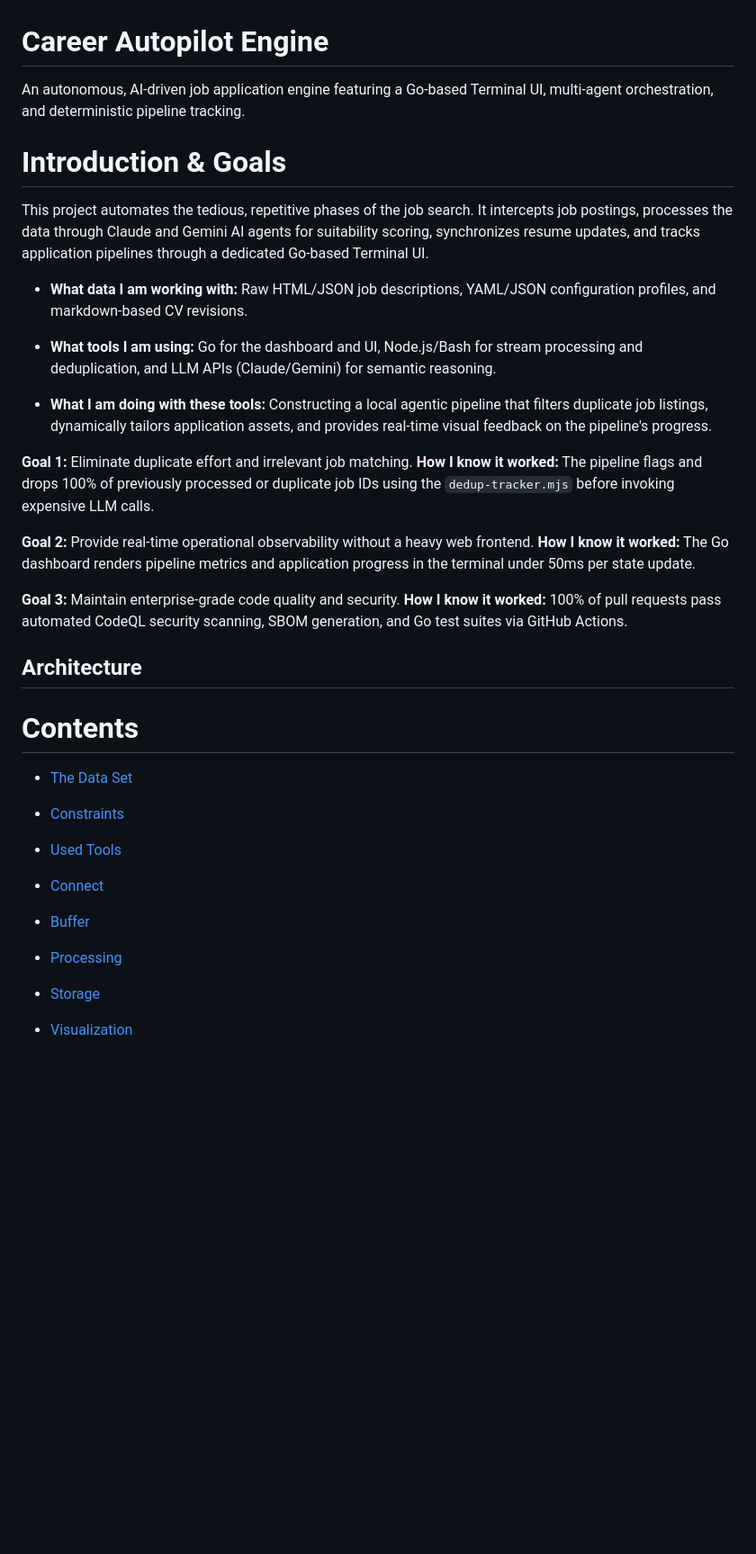
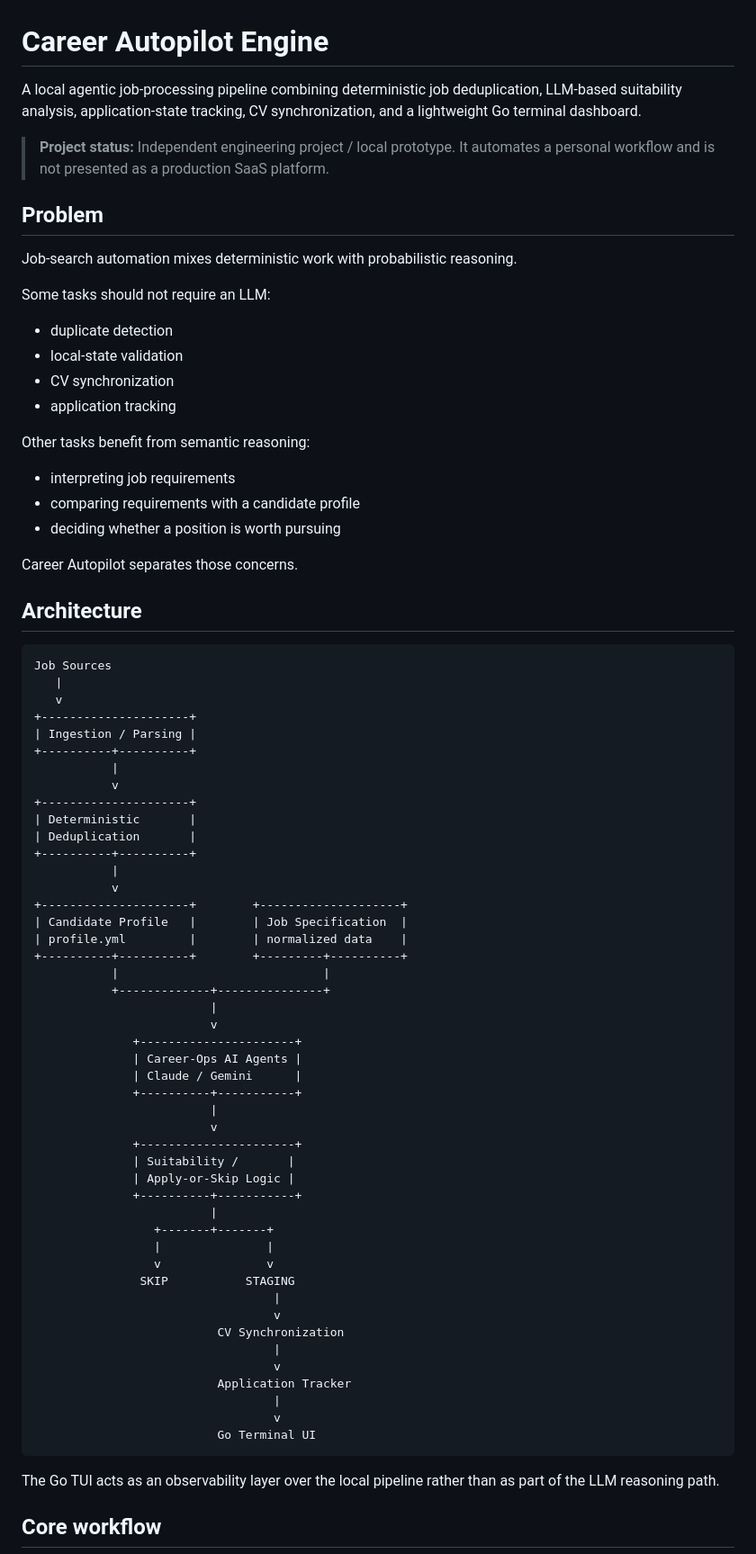
Before and after one commit to Reh1t/career-autopilot, a Markdown page: README.md, the part around one of its changes. Shown at 90% size. Drawn GitHub-style; blank space fills up the shorter version.

Commit message:
Revise README with enhanced project overview
Updated project description and goals for clarity and detail.

````diff
--- a/README.md
+++ b/README.md
@@ -1,41 +1,80 @@
 # Career Autopilot Engine
 
-An autonomous, AI-driven job application engine featuring a Go-based Terminal UI, multi-agent orchestration, and deterministic pipeline tracking.
+A local agentic job-processing pipeline combining deterministic job deduplication, LLM-based suitability analysis, application-state tracking, CV synchronization, and a lightweight Go terminal dashboard.
 
-# Introduction & Goals
+> **Project status:** Independent engineering project / local prototype. It automates a personal workflow and is not presented as a production SaaS platform.
 
-This project automates the tedious, repetitive phases of the job search. It intercepts job postings, processes the data through Claude and Gemini AI agents for suitability scoring, synchronizes resume updates, and tracks application pipelines through a dedicated Go-based Terminal UI.
+## Problem
 
-* **What data I am working with:** Raw HTML/JSON job descriptions, YAML/JSON configuration profiles, and markdown-based CV revisions.
+Job-search automation mixes deterministic work with probabilistic reasoning.
 
+Some tasks should not require an LLM:
 
-* **What tools I am using:** Go for the dashboard and UI, Node.js/Bash for stream processing and deduplication, and LLM APIs (Claude/Gemini) for semantic reasoning.
+- duplicate detection
+- local-state validation
+- CV synchronization
+- application tracking
 
+Other tasks benefit from semantic reasoning:
 
-* **What I am doing with these tools:** Constructing a local agentic pipeline that filters duplicate job listings, dynamically tailors application assets, and provides real-time visual feedback on the pipeline's progress.
+- interpreting job requirements
+- comparing requirements with a candidate profile
+- deciding whether a position is worth pursuing
 
-
-
-**Goal 1:** Eliminate duplicate effort and irrelevant job matching.
-**How I know it worked:** The pipeline flags and drops 100% of previously processed or duplicate job IDs using the `dedup-tracker.mjs` before invoking expensive LLM calls.
-
-**Goal 2:** Provide real-time operational observability without a heavy web frontend.
-**How I know it worked:** The Go dashboard renders pipeline metrics and application progress in the terminal under 50ms per state update.
-
-**Goal 3:** Maintain enterprise-grade code quality and security.
-**How I know it worked:** 100% of pull requests pass automated CodeQL security scanning, SBOM generation, and Go test suites via GitHub Actions.
+Career Autopilot separates those concerns.
 
 ## Architecture
 
-# Contents
+```text
+Job Sources
+   |
+   v
++---------------------+
+| Ingestion / Parsing |
++----------+----------+
+           |
+           v
++---------------------+
+| Deterministic       |
+| Deduplication       |
++----------+----------+
+           |
+           v
++---------------------+        +--------------------+
+| Candidate Profile   |        | Job Specification  |
+| profile.yml         |        | normalized data    |
++----------+----------+        +---------+----------+
+           |                             |
+           +-------------+---------------+
+                         |
+                         v
+              +----------------------+
+              | Career-Ops AI Agents |
+              | Claude / Gemini      |
+              +----------+-----------+
+                         |
+                         v
+              +----------------------+
+              | Suitability /       |
+              | Apply-or-Skip Logic |
+              +----------+-----------+
+                         |
+                 +-------+-------+
+                 |               |
+                 v               v
+               SKIP           STAGING
+                                  |
+                                  v
+                          CV Synchronization
+                                  |
+                                  v
+                          Application Tracker
+                                  |
+                                  v
+                          Go Terminal UI
+```
 
-* [The Data Set](https://www.google.com/search?q=%23the-data-set)
-* [Constraints](https://www.google.com/search?q=%23constraints)
-* [Used Tools](https://www.google.com/search?q=%23used-tools)
-* [Connect](https://www.google.com/search?q=%23connect)
-* [Buffer](https://www.google.com/search?q=%23buffer)
-* [Processing](https://www.google.com/search?q=%23processing)
-* [Storage](https://www.google.com/search?q=%23storage)
-* [Visualization](https://www.google.com/search?q=%23visualization)
+The Go TUI acts as an observability layer over the local pipeline rather than as part of the LLM reasoning path.
 
+## Core workflow
 
````
Also changed, not shown: other parts of README.md (+93 -50 lines).
